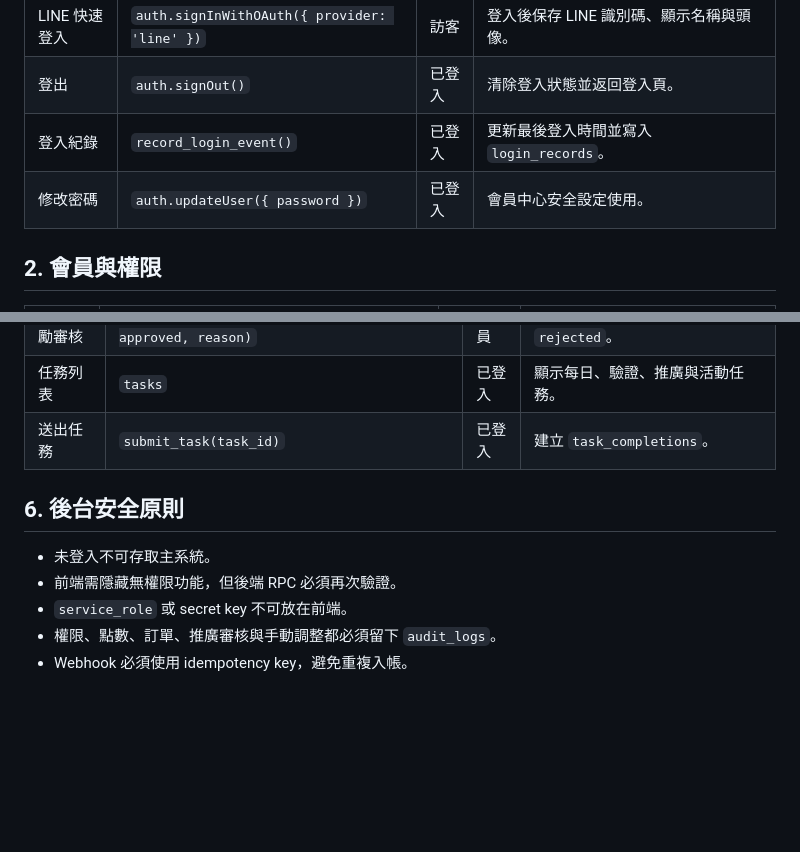
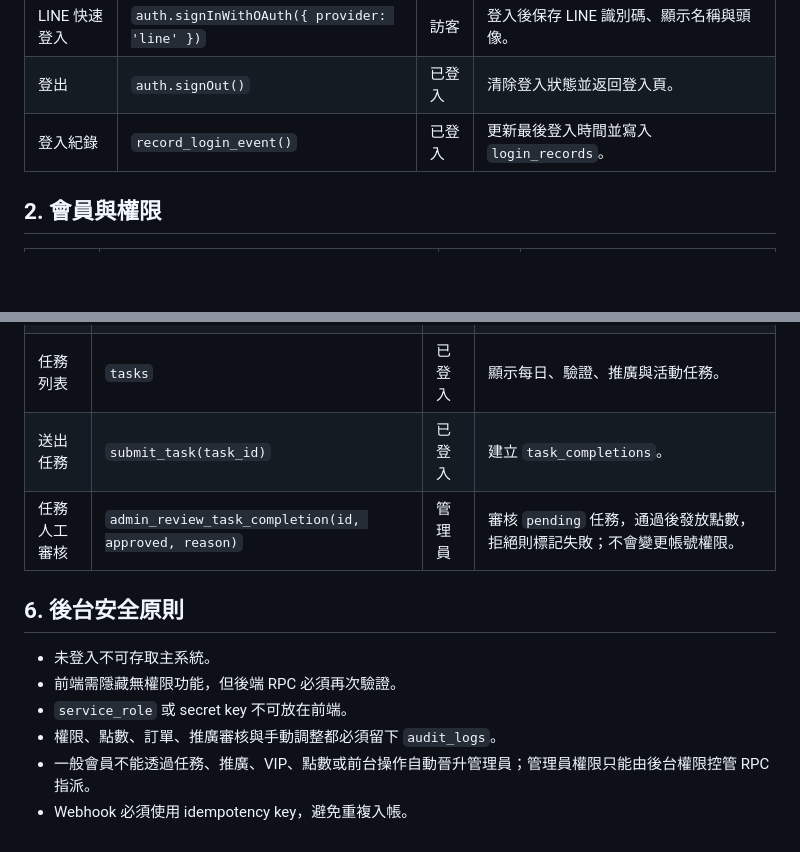
Before and after one commit to dgsa8116-crypto/atg-thermal-dashboard, a Markdown page: supabase/API_SPEC.md, 2 parts joined by grey strips. Drawn GitHub-style; blank space fills up the shorter version.

Commit message:
docs: document task review rpc

```diff
--- a/supabase/API_SPEC.md
+++ b/supabase/API_SPEC.md
@@ -11,7 +11,6 @@
 | LINE 快速登入 | `auth.signInWithOAuth({ provider: 'line' })` | 訪客 | 登入後保存 LINE 識別碼、顯示名稱與頭像。 |
 | 登出 | `auth.signOut()` | 已登入 | 清除登入狀態並返回登入頁。 |
 | 登入紀錄 | `record_login_event()` | 已登入 | 更新最後登入時間並寫入 `login_records`。 |
-| 修改密碼 | `auth.updateUser({ password })` | 已登入 | 會員中心安全設定使用。 |
 
 ## 2. 會員與權限
 
@@ -50,6 +49,7 @@
 | 推廣獎勵審核 | `admin_review_referral_reward(id, approved, reason)` | 管理員 | 狀態為 `pending`、`approved`、`rejected`。 |
 | 任務列表 | `tasks` | 已登入 | 顯示每日、驗證、推廣與活動任務。 |
 | 送出任務 | `submit_task(task_id)` | 已登入 | 建立 `task_completions`。 |
+| 任務人工審核 | `admin_review_task_completion(id, approved, reason)` | 管理員 | 審核 `pending` 任務，通過後發放點數，拒絕則標記失敗；不會變更帳號權限。 |
 
 ## 6. 後台安全原則
 
@@ -57,4 +57,5 @@
 - 前端需隱藏無權限功能，但後端 RPC 必須再次驗證。
 - `service_role` 或 secret key 不可放在前端。
 - 權限、點數、訂單、推廣審核與手動調整都必須留下 `audit_logs`。
+- 一般會員不能透過任務、推廣、VIP、點數或前台操作自動晉升管理員；管理員權限只能由後台權限控管 RPC 指派。
 - Webhook 必須使用 idempotency key，避免重複入帳。
```
